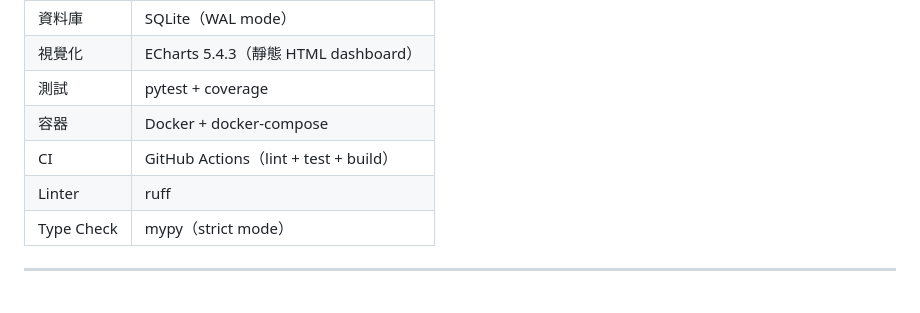
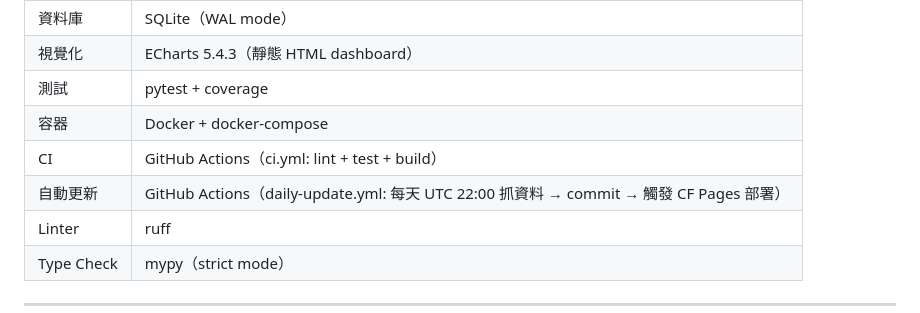
Before and after one commit to YenRuHuang/cpbl-analytics, a Markdown page: CLAUDE.md, the part around the change. Rendered like a GitHub page.

Commit message:
docs: add daily-update workflow to CLAUDE.md tech stack

```diff
--- a/CLAUDE.md
+++ b/CLAUDE.md
@@ -17,7 +17,8 @@
 | 視覺化 | ECharts 5.4.3（靜態 HTML dashboard）|
 | 測試 | pytest + coverage |
 | 容器 | Docker + docker-compose |
-| CI | GitHub Actions（lint + test + build）|
+| CI | GitHub Actions（ci.yml: lint + test + build）|
+| 自動更新 | GitHub Actions（daily-update.yml: 每天 UTC 22:00 抓資料 → commit → 觸發 CF Pages 部署）|
 | Linter | ruff |
 | Type Check | mypy（strict mode）|
 
```
